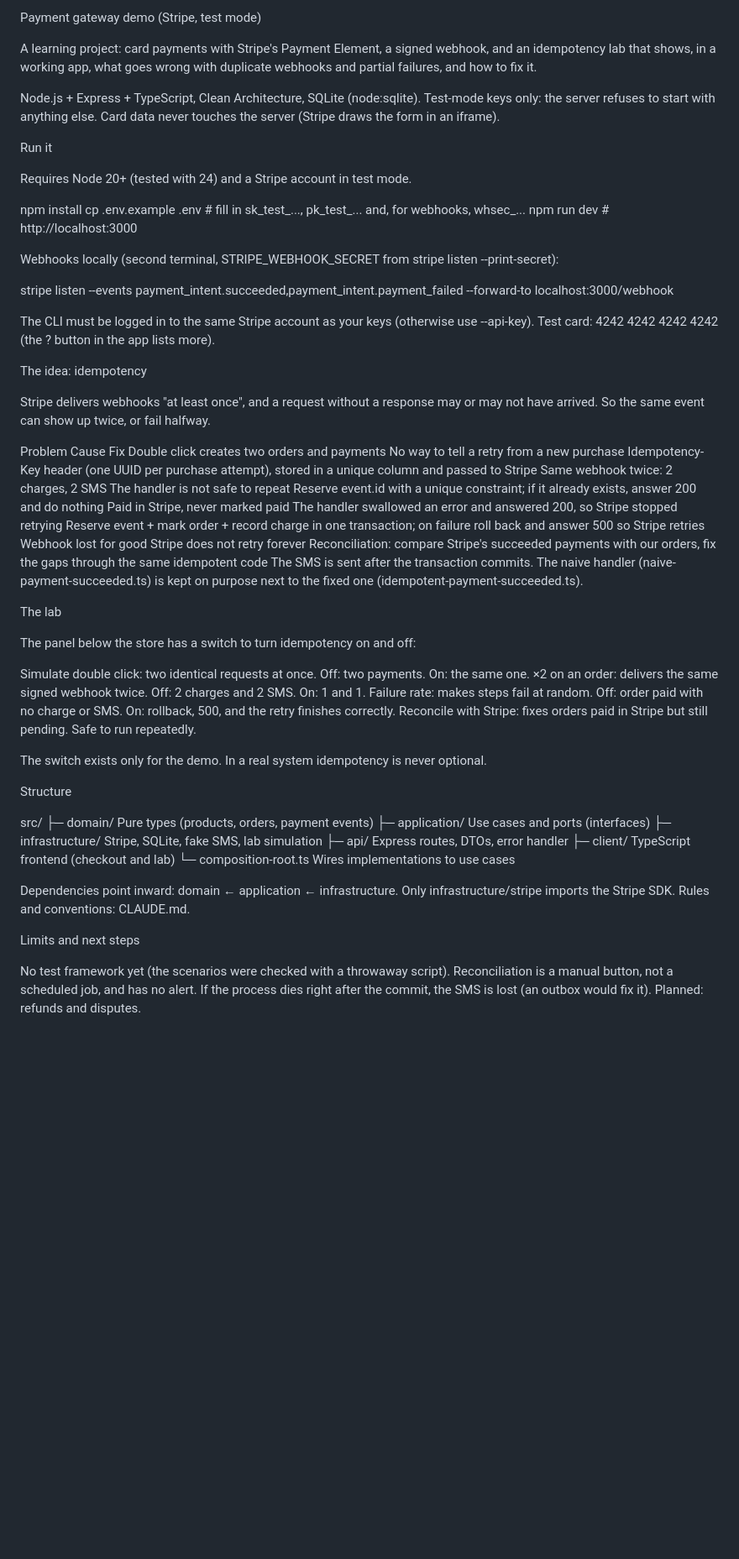
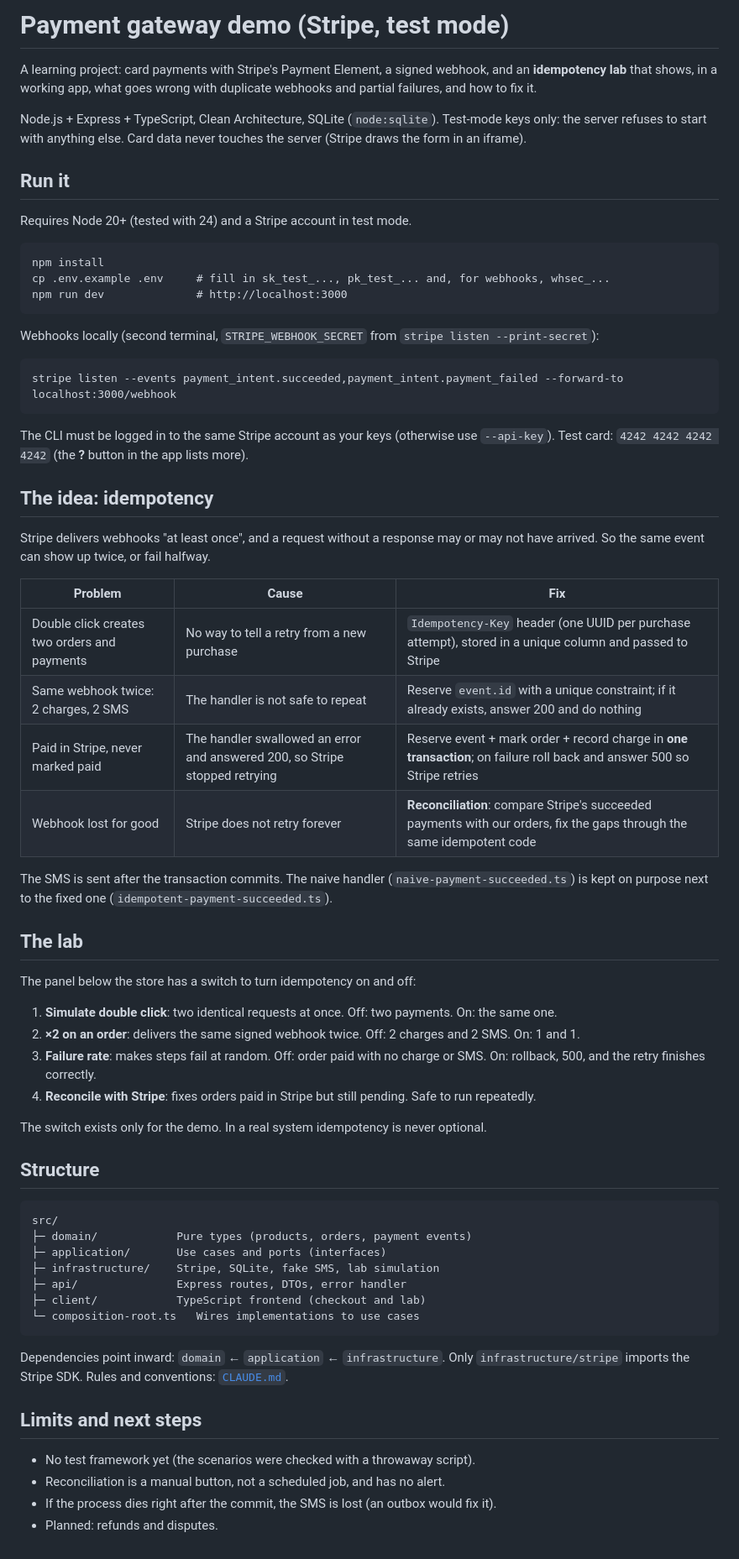
Before and after one commit to Bryantgus/paymentGateway, a Markdown page: README.md, the part around the change. Shown at 84% size. GitHub-like rendering; blank space fills up the shorter version.

Commit message:
Enhance README formatting and content clarity
Updated formatting, added markdown elements, and improved clarity in the README.

````diff
--- a/README.md
+++ b/README.md
@@ -1,47 +1,54 @@
-Payment gateway demo (Stripe, test mode)
+# Payment gateway demo (Stripe, test mode)
 
-A learning project: card payments with Stripe's Payment Element, a signed webhook, and an idempotency lab that shows, in a working app, what goes wrong with duplicate webhooks and partial failures, and how to fix it.
+A learning project: card payments with Stripe's Payment Element, a signed webhook, and an **idempotency lab** that shows, in a working app, what goes wrong with duplicate webhooks and partial failures, and how to fix it.
 
-Node.js + Express + TypeScript, Clean Architecture, SQLite (node:sqlite). Test-mode keys only: the server refuses to start with anything else. Card data never touches the server (Stripe draws the form in an iframe).
+Node.js + Express + TypeScript, Clean Architecture, SQLite (`node:sqlite`). Test-mode keys only: the server refuses to start with anything else. Card data never touches the server (Stripe draws the form in an iframe).
 
-Run it
+## Run it
 
 Requires Node 20+ (tested with 24) and a Stripe account in test mode.
 
+```
 npm install
 cp .env.example .env     # fill in sk_test_..., pk_test_... and, for webhooks, whsec_...
 npm run dev              # http://localhost:3000
+```
 
-Webhooks locally (second terminal, STRIPE_WEBHOOK_SECRET from stripe listen --print-secret):
+Webhooks locally (second terminal, `STRIPE_WEBHOOK_SECRET` from `stripe listen --print-secret`):
 
+```
 stripe listen --events payment_intent.succeeded,payment_intent.payment_failed --forward-to localhost:3000/webhook
+```
 
-The CLI must be logged in to the same Stripe account as your keys (otherwise use --api-key). Test card: 4242 4242 4242 4242 (the ? button in the app lists more).
+The CLI must be logged in to the same Stripe account as your keys (otherwise use `--api-key`). Test card: `4242 4242 4242 4242` (the **?** button in the app lists more).
 
-The idea: idempotency
+## The idea: idempotency
 
 Stripe delivers webhooks "at least once", and a request without a response may or may not have arrived. So the same event can show up twice, or fail halfway.
 
-Problem	Cause	Fix
-Double click creates two orders and payments	No way to tell a retry from a new purchase	Idempotency-Key header (one UUID per purchase attempt), stored in a unique column and passed to Stripe
-Same webhook twice: 2 charges, 2 SMS	The handler is not safe to repeat	Reserve event.id with a unique constraint; if it already exists, answer 200 and do nothing
-Paid in Stripe, never marked paid	The handler swallowed an error and answered 200, so Stripe stopped retrying	Reserve event + mark order + record charge in one transaction; on failure roll back and answer 500 so Stripe retries
-Webhook lost for good	Stripe does not retry forever	Reconciliation: compare Stripe's succeeded payments with our orders, fix the gaps through the same idempotent code
-	The SMS is sent after the transaction commits. The naive handler (naive-payment-succeeded.ts) is kept on purpose next to the fixed one (idempotent-payment-succeeded.ts).
+| Problem | Cause | Fix |
+|---|---|---|
+| Double click creates two orders and payments | No way to tell a retry from a new purchase | `Idempotency-Key` header (one UUID per purchase attempt), stored in a unique column and passed to Stripe |
+| Same webhook twice: 2 charges, 2 SMS | The handler is not safe to repeat | Reserve `event.id` with a unique constraint; if it already exists, answer 200 and do nothing |
+| Paid in Stripe, never marked paid | The handler swallowed an error and answered 200, so Stripe stopped retrying | Reserve event + mark order + record charge in **one transaction**; on failure roll back and answer 500 so Stripe retries |
+| Webhook lost for good | Stripe does not retry forever | **Reconciliation**: compare Stripe's succeeded payments with our orders, fix the gaps through the same idempotent code |
 
-The lab
+The SMS is sent after the transaction commits. The naive handler (`naive-payment-succeeded.ts`) is kept on purpose next to the fixed one (`idempotent-payment-succeeded.ts`).
+
+## The lab
 
 The panel below the store has a switch to turn idempotency on and off:
 
-Simulate double click: two identical requests at once. Off: two payments. On: the same one.
-×2 on an order: delivers the same signed webhook twice. Off: 2 charges and 2 SMS. On: 1 and 1.
-Failure rate: makes steps fail at random. Off: order paid with no charge or SMS. On: rollback, 500, and the retry finishes correctly.
-Reconcile with Stripe: fixes orders paid in Stripe but still pending. Safe to run repeatedly.
+1. **Simulate double click**: two identical requests at once. Off: two payments. On: the same one.
+2. **×2 on an order**: delivers the same signed webhook twice. Off: 2 charges and 2 SMS. On: 1 and 1.
+3. **Failure rate**: makes steps fail at random. Off: order paid with no charge or SMS. On: rollback, 500, and the retry finishes correctly.
+4. **Reconcile with Stripe**: fixes orders paid in Stripe but still pending. Safe to run repeatedly.
 
 The switch exists only for the demo. In a real system idempotency is never optional.
 
-Structure
+## Structure
 
+```
 src/
 ├─ domain/            Pure types (products, orders, payment events)
 ├─ application/       Use cases and ports (interfaces)
@@ -49,12 +56,13 @@ src/
 ├─ api/               Express routes, DTOs, error handler
 ├─ client/            TypeScript frontend (checkout and lab)
 └─ composition-root.ts   Wires implementations to use cases
+```
 
-Dependencies point inward: domain ← application ← infrastructure. Only infrastructure/stripe imports the Stripe SDK. Rules and conventions: CLAUDE.md.
+Dependencies point inward: `domain` ← `application` ← `infrastructure`. Only `infrastructure/stripe` imports the Stripe SDK. Rules and conventions: [`CLAUDE.md`](CLAUDE.md).
 
-Limits and next steps
+## Limits and next steps
 
-No test framework yet (the scenarios were checked with a throwaway script).
-Reconciliation is a manual button, not a scheduled job, and has no alert.
-If the process dies right after the commit, the SMS is lost (an outbox would fix it).
-Planned: refunds and disputes.
+- No test framework yet (the scenarios were checked with a throwaway script).
+- Reconciliation is a manual button, not a scheduled job, and has no alert.
+- If the process dies right after the commit, the SMS is lost (an outbox would fix it).
+- Planned: refunds and disputes.
````
